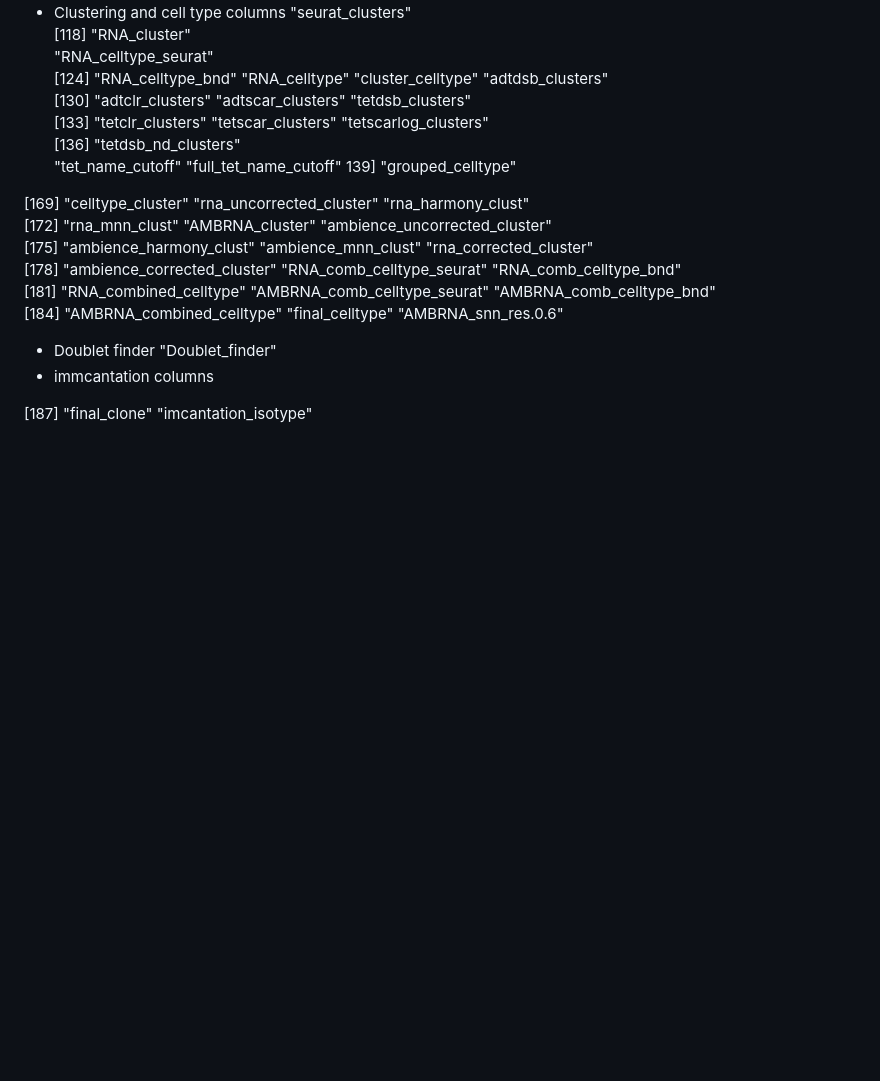
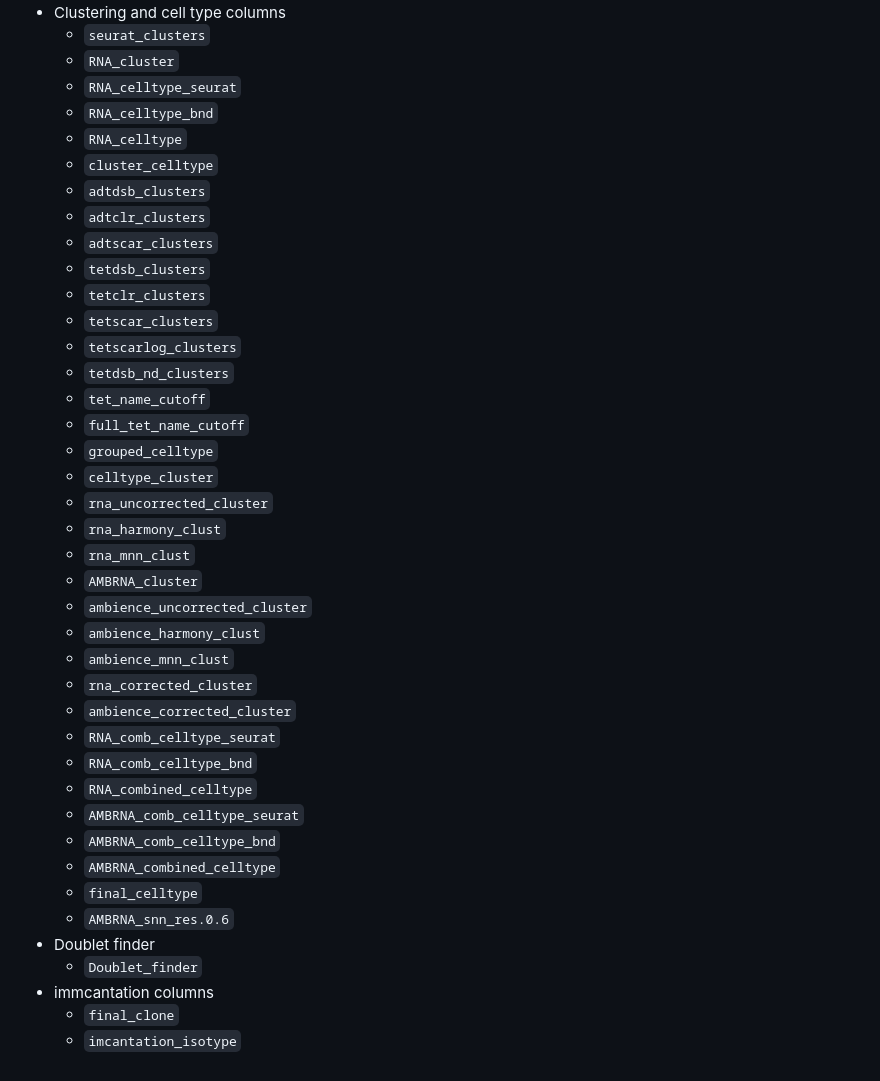
Before and after one commit to CUAnschutzBDC/smith_nicholas_sc_antigen, a Markdown page: README.md, the part around one of its changes. GitHub-like rendering; blank space fills up the shorter version.

```diff
--- a/README.md
+++ b/README.md
@@ -258,22 +335,41 @@ Below is a detailed explanation of all parts of the seurat object
 * Clustering and cell type columns
-"seurat_clusters"
-[118] "RNA_cluster"
-"RNA_celltype_seurat"
-[124] "RNA_celltype_bnd"                  "RNA_celltype"                      "cluster_celltype"  "adtdsb_clusters"
-[130] "adtclr_clusters"                   "adtscar_clusters"                  "tetdsb_clusters"
-[133] "tetclr_clusters"                   "tetscar_clusters"                  "tetscarlog_clusters"
-[136] "tetdsb_nd_clusters"
-   "tet_name_cutoff"                   "full_tet_name_cutoff"
-   139] "grouped_celltype"
-
-[169] "celltype_cluster"                  "rna_uncorrected_cluster"           "rna_harmony_clust"
-[172] "rna_mnn_clust"                     "AMBRNA_cluster"                    "ambience_uncorrected_cluster"
-[175] "ambience_harmony_clust"            "ambience_mnn_clust"                "rna_corrected_cluster"
-[178] "ambience_corrected_cluster"        "RNA_comb_celltype_seurat"          "RNA_comb_celltype_bnd"
-[181] "RNA_combined_celltype"             "AMBRNA_comb_celltype_seurat"       "AMBRNA_comb_celltype_bnd"
-[184] "AMBRNA_combined_celltype"          "final_celltype"                    "AMBRNA_snn_res.0.6"
+  * `seurat_clusters`
+  * `RNA_cluster`
+  * `RNA_celltype_seurat`
+  * `RNA_celltype_bnd`
+  * `RNA_celltype`
+  * `cluster_celltype`
+  * `adtdsb_clusters`
+  * `adtclr_clusters`
+  * `adtscar_clusters`
+  * `tetdsb_clusters`
+  * `tetclr_clusters`
+  * `tetscar_clusters`
+  * `tetscarlog_clusters`
+  * `tetdsb_nd_clusters`
+  * `tet_name_cutoff`
+  * `full_tet_name_cutoff`
+  * `grouped_celltype`
+  * `celltype_cluster`
+  * `rna_uncorrected_cluster`
+  * `rna_harmony_clust`
+  * `rna_mnn_clust`
+  * `AMBRNA_cluster`
+  * `ambience_uncorrected_cluster`
+  * `ambience_harmony_clust`
+  * `ambience_mnn_clust`
+  * `rna_corrected_cluster`
+  * `ambience_corrected_cluster`
+  * `RNA_comb_celltype_seurat`
+  * `RNA_comb_celltype_bnd`
+  * `RNA_combined_celltype`
+  * `AMBRNA_comb_celltype_seurat`
+  * `AMBRNA_comb_celltype_bnd`
+  * `AMBRNA_combined_celltype`
+  * `final_celltype`
+  * `AMBRNA_snn_res.0.6`
 * Doublet finder
-                             "Doublet_finder"
+  * `Doublet_finder`
 * immcantation columns
-
-[187] "final_clone"                       "imcantation_isotype"
+  * `final_clone`
+  * `imcantation_isotype`
```
Also changed, not shown: other parts of README.md (+126 -49 lines).
